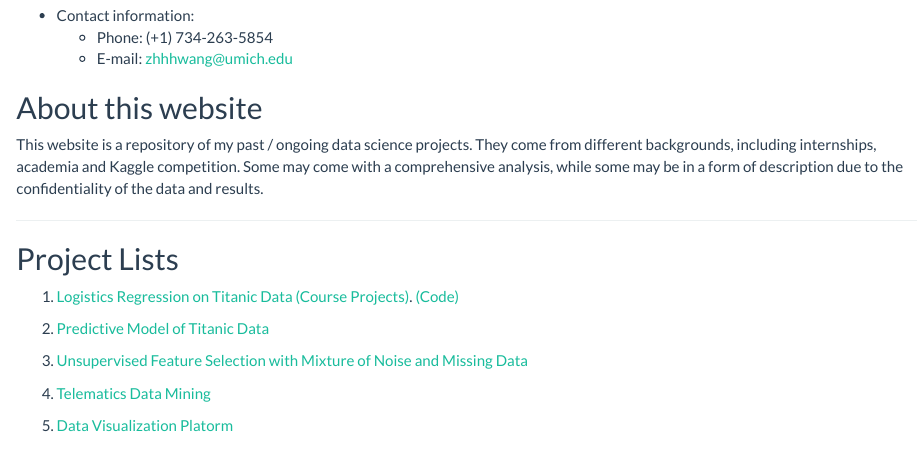
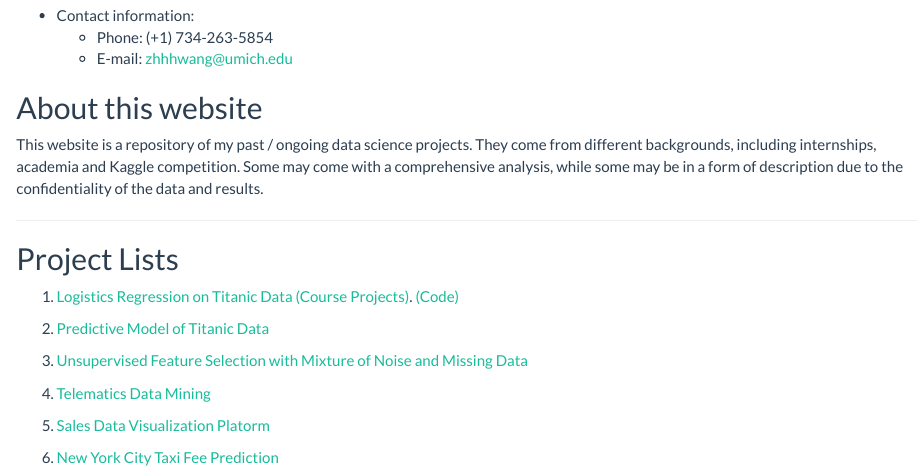
Before and after one commit to zhhhwang/Personal_Projects, an R Markdown document (Index.Rmd): the page in a window 1100 px wide, from 410 px down. The pictures show the output file Index.html that the author committed with the source, opened offline.

Commit message:
Update resumes

```diff
--- a/Index.Rmd
+++ b/Index.Rmd
@@ -35,9 +35,10 @@ This website is a repository of my past / ongoing data science projects. They co
 
 2. [Predictive Model of Titanic Data]()
 
-
 3. [Unsupervised Feature Selection with Mixture of Noise and Missing Data]()
 
 4. [Telematics Data Mining]()
 
-5. [Data Visualization Platorm]()
+5. [Sales Data Visualization Platorm]()
+
+6. [New York City Taxi Fee Prediction]()
```
Also changed, not shown: Index.html.
